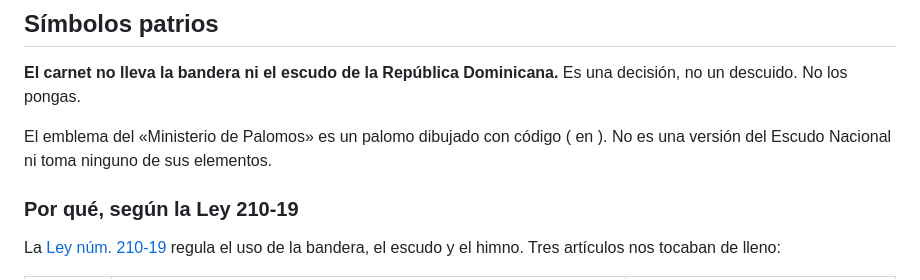
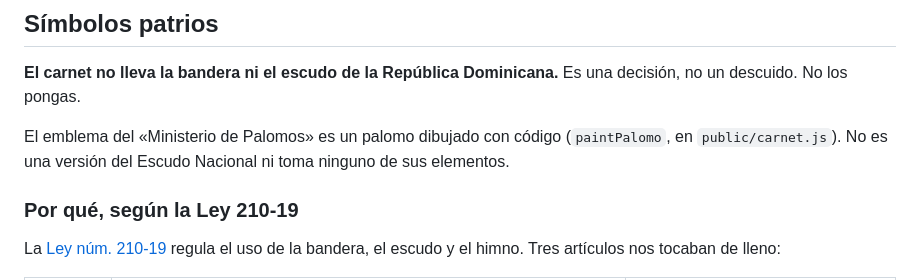
Before and after one commit to jmolinaforways/carnet-de-palomo, a Markdown page: README.md, the part around the change. Drawn GitHub-style.

Commit message:
Reparar una línea del README que el shell se comió
Los backticks del markdown se expandieron como sustitución de comandos al
escribir el archivo, y dejaron «( en )» donde iban el nombre de la función
y su archivo.

Co-Authored-By: Claude Opus 5 <noreply@anthropic.com>

```diff
--- a/README.md
+++ b/README.md
@@ -41,7 +41,7 @@ firmados dentro.
 decisión, no un descuido. No los pongas.
 
 El emblema del «Ministerio de Palomos» es un palomo dibujado con código
-( en ). No es una versión del Escudo Nacional ni
+(`paintPalomo`, en `public/carnet.js`). No es una versión del Escudo Nacional ni
 toma ninguno de sus elementos.
 
 ### Por qué, según la Ley 210-19
```
